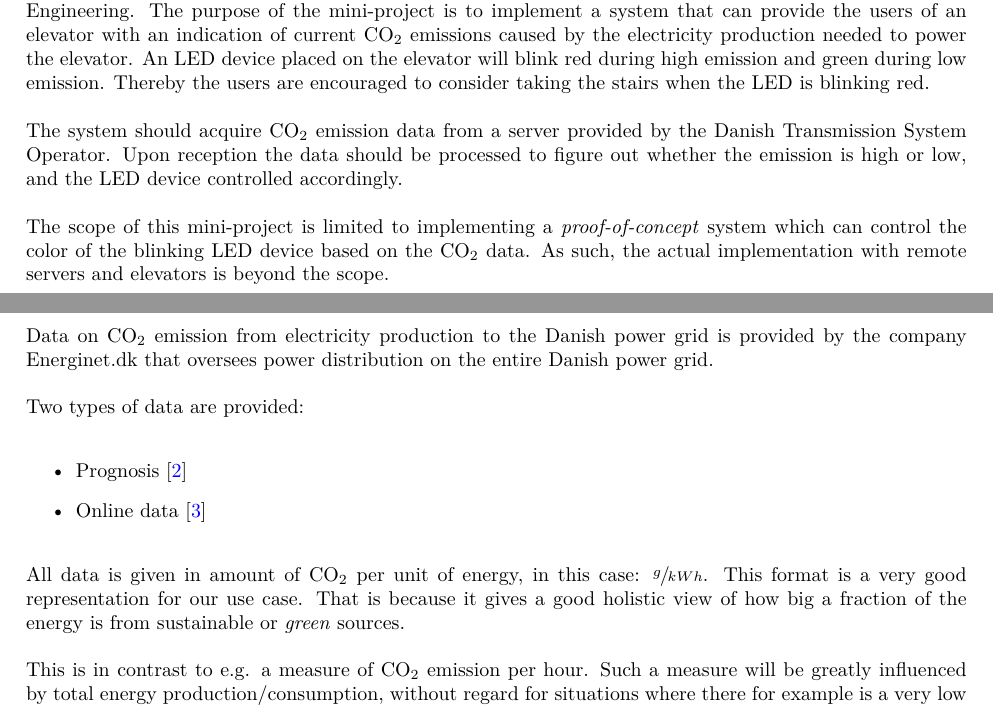
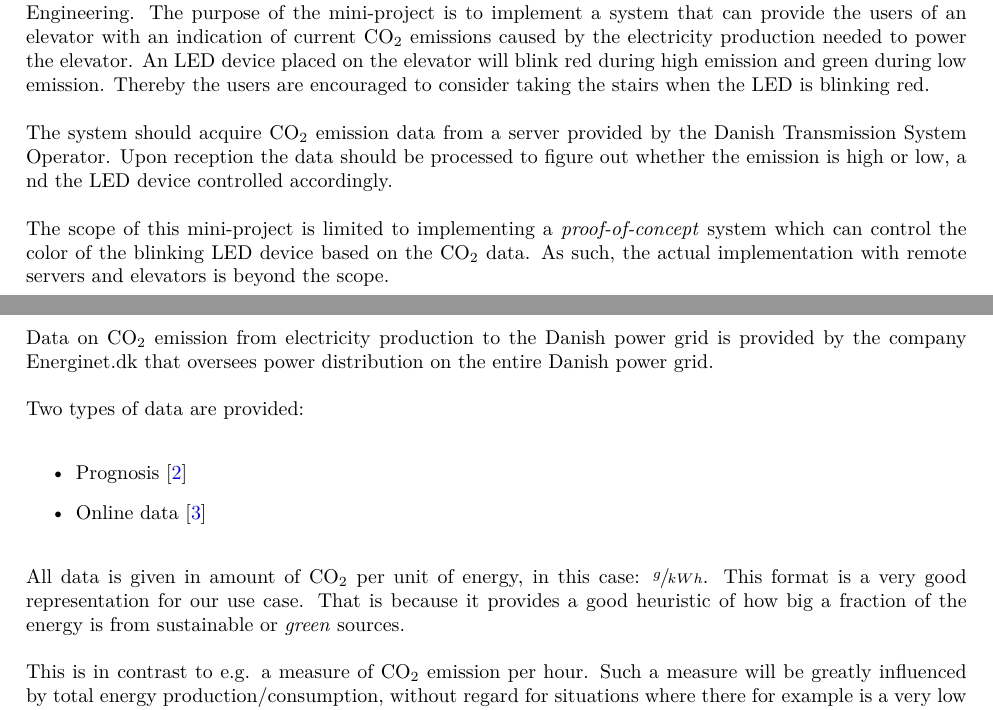
Before and after one commit to HrNilsson/TIIPWI, a LaTeX document (MiniProject/Report/Main.tex, which reads MiniProject/Report/Background.tex, MiniProject/Report/Introduction.tex): two parts of pages 3 and 4 of 22, joined at a grey line, cut so that both start at the same text. Compiled offline with pdfLaTeX.

Commit message:
Final corrections

```diff
--- a/MiniProject/Report/Background.tex
+++ b/MiniProject/Report/Background.tex
@@ -16,7 +16,7 @@
 	All data is given in amount of CO$_2$ per unit of energy, in this case:
 	$\sfrac{g}{kWh}$.
 	This format is a very good representation for our use case.
-	That is because it gives a good holistic view of how big a fraction of the energy is from sustainable or \emph{green} sources.
+	That is because it provides a good heuristic of how big a fraction of the energy is from sustainable or \emph{green} sources.
 
 	This is in contrast to e.g. a measure of CO$_2$ emission per hour.
 	Such a measure will be greatly influenced by total energy production/consumption, without regard for situations where there for example is a very low consumption of power, but it is almost exclusively coming from highly polluting coal powered plants.
--- a/MiniProject/Report/Introduction.tex
+++ b/MiniProject/Report/Introduction.tex
@@ -12,7 +12,7 @@
 	Thereby the users are encouraged to consider taking the stairs when the LED is blinking red.
 
 	The system should acquire CO$_2$ emission data from a server provided by the Danish Transmission System Operator.
-	Upon reception the data should be processed to figure out whether the emission is high or low, and the LED device controlled accordingly.
+	Upon reception the data should be processed to figure out whether the emission is high or low, a nd the LED device controlled accordingly.
 
 	The scope of this mini-project is limited to implementing a \emph{proof-of-concept} system which can control the color of the blinking LED device based on the CO$_2$ data.
 	As such, the actual implementation with remote servers and elevators is beyond the scope.
--- a/MiniProject/Report/Main.tex
+++ b/MiniProject/Report/Main.tex
@@ -2,7 +2,7 @@
 
 \include{Preamble}
 \usepackage[footnote,final,english,silent,nomargin]{fixme}
-\title{Blinking pattern of ZigBee LED based on CO2 Emissions}
+\title{Blinking pattern of ZigBee LED based on CO$_2$ Emissions}
 \author{René Nilsson 10783 | Ivan Grujic 10454 | Kasper Nielsen 10731}
 \date{\today}
 
```
Also changed, not shown: MiniProject/Report/LevelEstimation.tex (+1 -1 lines), 1 other file.
